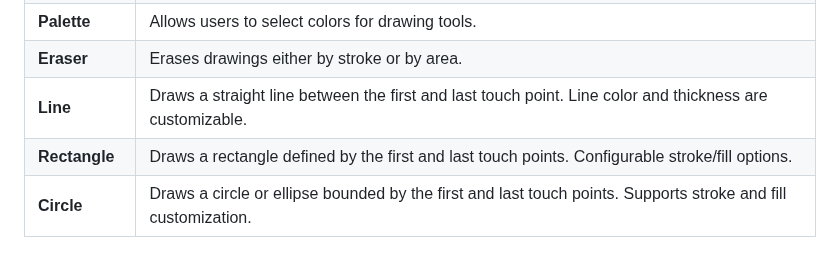
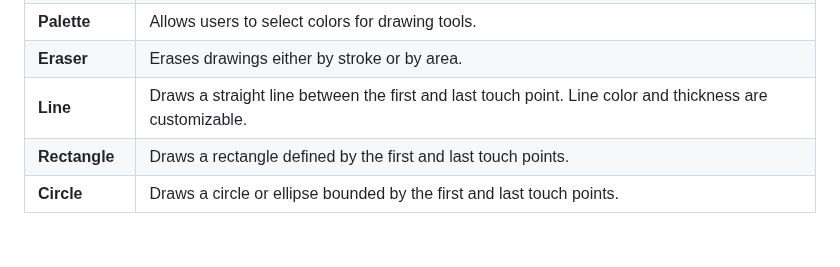
Before and after one commit to Fasoo-DigitalPage/sketch_flow, a Markdown page: README.md, the part around the change. GitHub-like rendering.

```diff
--- a/README.md
+++ b/README.md
@@ -120,5 +120,5 @@ final String svgCode = await _controller.extractSVG(
 | **Palette** | Allows users to select colors for drawing tools. |
 | **Eraser**  | Erases drawings either by stroke or by area.    |
 | **Line**  |   Draws a straight line between the first and last touch point. Line color and thickness are customizable.  |
-| **Rectangle**  |  Draws a rectangle defined by the first and last touch points. Configurable stroke/fill options.   |
-| **Circle**  | 	Draws a circle or ellipse bounded by the first and last touch points. Supports stroke and fill customization. |
+| **Rectangle**  |  Draws a rectangle defined by the first and last touch points.   |
+| **Circle**  | 	Draws a circle or ellipse bounded by the first and last touch points. |
```
